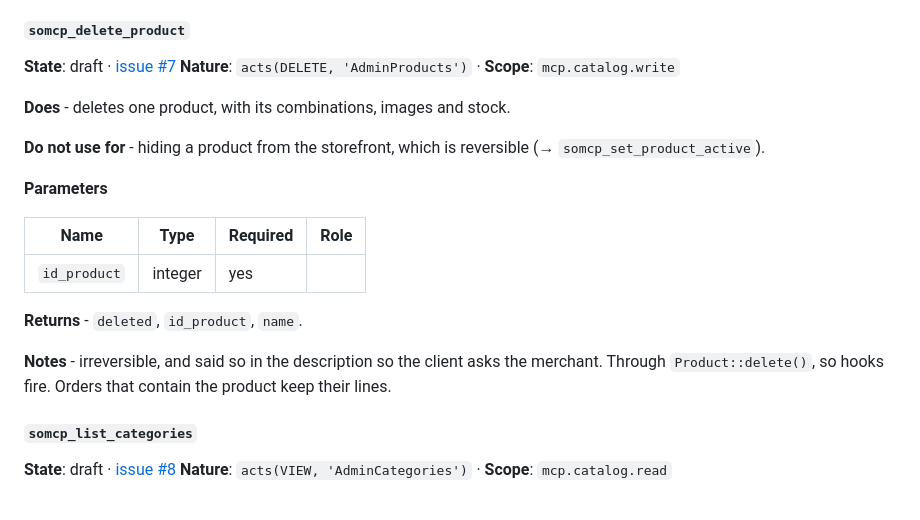
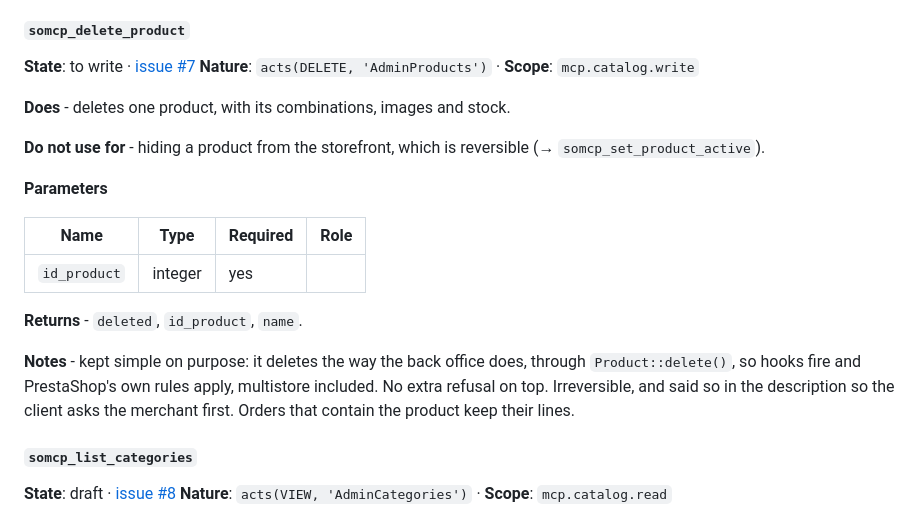
Before and after one commit to Rayan-Ekuzok/Prestashop-MCP-Server, a Markdown page: docs/TOOLS.md, the part around the change. GitHub-like rendering.

```diff
--- a/docs/TOOLS.md
+++ b/docs/TOOLS.md
@@ -774,7 +774,7 @@ Removing is always explicit, never inferred from a missing item: `remove_combina
 **Notes** - kept apart from `somcp_update_product` on purpose: "switch this product off" must touch the status and nothing else, the way the toggle does. Written in the shop of the token (`product_shop`), so on a multistore installation the product stays as it was in the other shops.
 
 #### `somcp_delete_product`
-**State**: draft · [issue #7](https://github.com/novalo-dev/Prestashop-MCP-Server/issues/7)
+**State**: to write · [issue #7](https://github.com/novalo-dev/Prestashop-MCP-Server/issues/7)
 **Nature**: `acts(DELETE, 'AdminProducts')` · **Scope**: `mcp.catalog.write`
 
 **Does** - deletes one product, with its combinations, images and stock.
@@ -789,7 +789,7 @@ Removing is always explicit, never inferred from a missing item: `remove_combina
 
 **Returns** - `deleted`, `id_product`, `name`.
 
-**Notes** - irreversible, and said so in the description so the client asks the merchant. Through `Product::delete()`, so hooks fire. Orders that contain the product keep their lines.
+**Notes** - kept simple on purpose: it deletes the way the back office does, through `Product::delete()`, so hooks fire and PrestaShop's own rules apply, multistore included. No extra refusal on top. Irreversible, and said so in the description so the client asks the merchant first. Orders that contain the product keep their lines.
 
 #### `somcp_list_categories`
 **State**: draft · [issue #8](https://github.com/novalo-dev/Prestashop-MCP-Server/issues/8)
```
